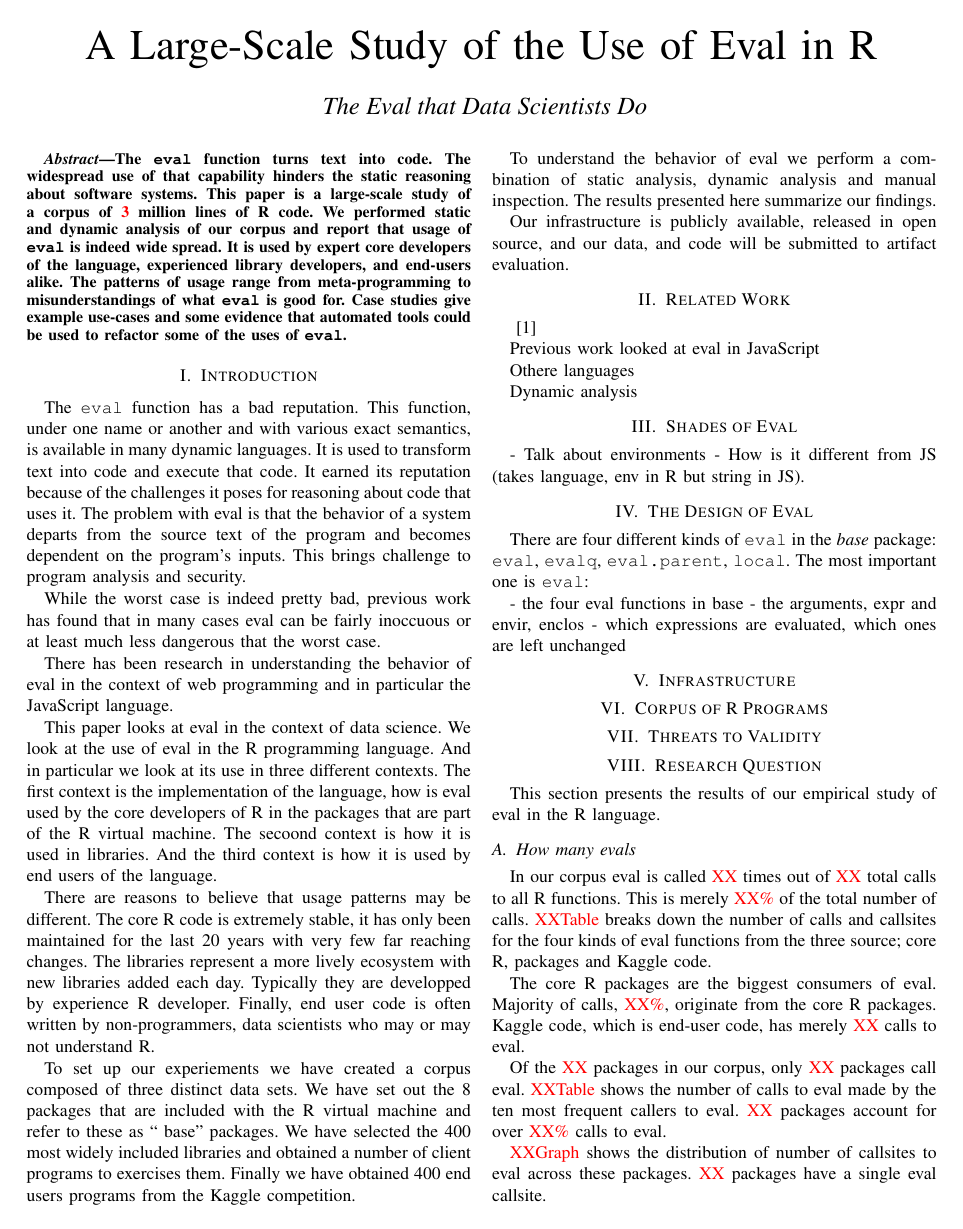
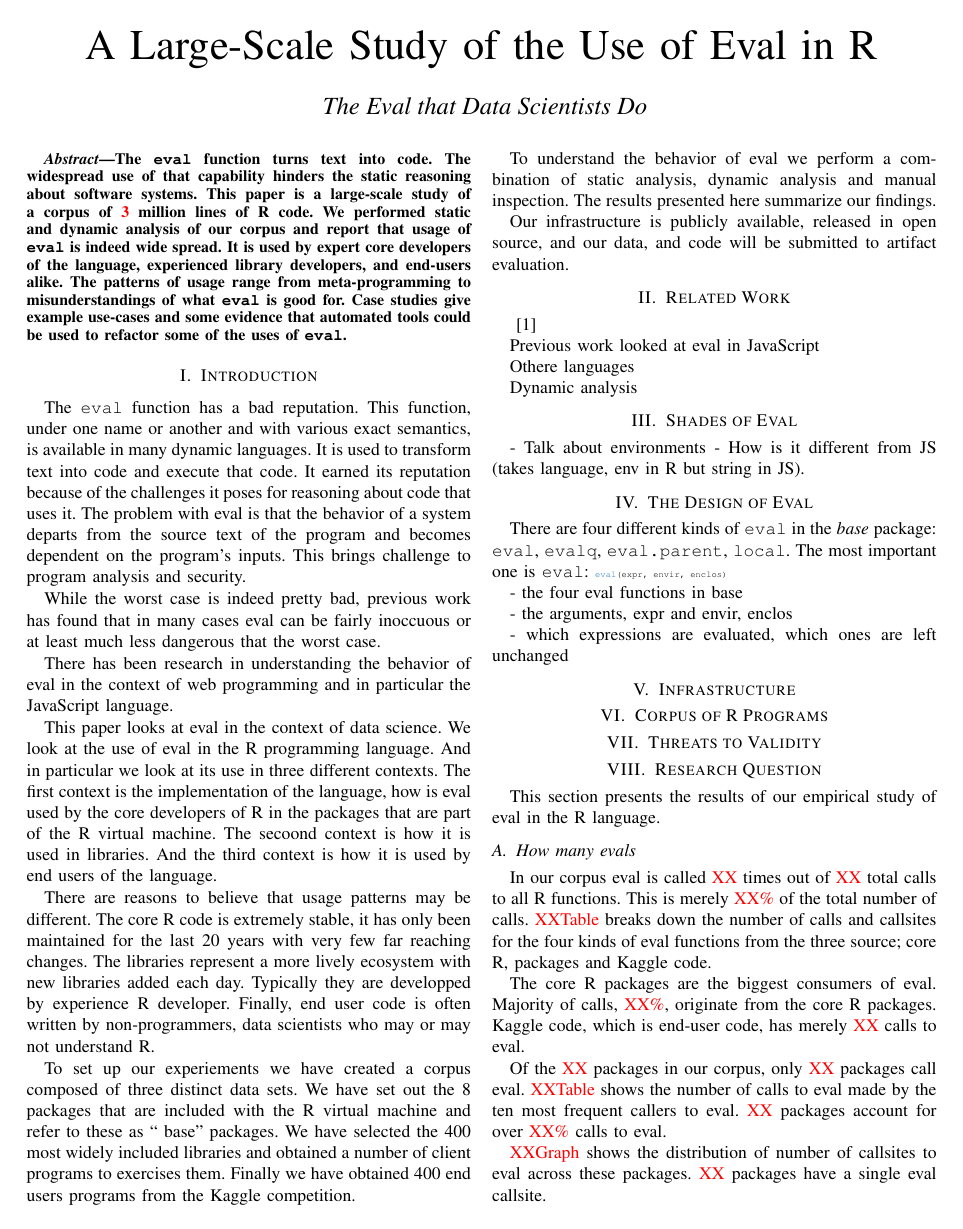
Before and after one commit to aviralg/revalstudy, a LaTeX paper (inst/paper/main.tex): page 1 of 2. Compiled offline with pdfLaTeX; a missing font is replaced by an installed copy or a similar font; a LaTeX package or settings file that is missing is left out.

Commit message:
Syntax highlighting for R

```diff
--- a/inst/paper/main.tex
+++ b/inst/paper/main.tex
@@ -4,11 +4,37 @@
 \usepackage{algorithmic}
 \usepackage{graphicx}
 \usepackage{textcomp}
+\usepackage{listings}
 \newcommand{\missingNumber}{\textcolor{red}{XX}\xspace}
 \newcommand{\missingPercentage}{\textcolor{red}{XX\%}\xspace}
 \newcommand{\missingTable}{\textcolor{red}{XXTable}\xspace}
 \newcommand{\missingGraph}{\textcolor{red}{XXGraph}\xspace}
-\usepackage{xcolor,xspace}
+\usepackage[usenames,dvipsnames]{xcolor}
+\usepackage{xspace}
+
+
+\lstset{
+	language=R,                     % the language of the code
+	basicstyle=\tiny\ttfamily, % the size of the fonts that are used for the code
+	numbers=left,                   % where to put the line-numbers
+	numberstyle=\tiny\color{Blue},  % the style that is used for the line-numbers
+	stepnumber=1,                   % the step between two line-numbers. If it is 1, each line
+	% will be numbered
+	numbersep=5pt,                  % how far the line-numbers are from the code
+	backgroundcolor=\color{white},  % choose the background color. You must add \usepackage{color}
+	showspaces=false,               % show spaces adding particular underscores
+	showstringspaces=false,         % underline spaces within strings
+	showtabs=false,                 % show tabs within strings adding particular underscores
+	%frame=single,                   % adds a frame around the code
+	rulecolor=\color{black},        % if not set, the frame-color may be changed on line-breaks within not-black text (e.g. commens (green here))
+	tabsize=2,                      % sets default tabsize to 2 spaces
+	captionpos=b,                   % sets the caption-position to bottom
+	breaklines=true,                % sets automatic line breaking
+	breakatwhitespace=false,        % sets if automatic breaks should only happen at whitespace
+	keywordstyle=\color{RoyalBlue},      % keyword style
+	commentstyle=\color{YellowGreen},   % comment style
+	stringstyle=\color{ForestGreen}      % string literal style
+}
 \begin{document}
 
 \title{A Large-Scale Study of the Use of Eval in R}
@@ -100,12 +126,15 @@ Dynamic analysis
 \section{The Design of Eval}
 
 There are four different kinds of \c{eval} in the \emph{base} package:  \c{eval}, \c{evalq}, \c{eval.parent},  \c{local}.
-The most important one is \c{eval}:
-
+The most important one is \c{eval}: \lstinline|eval(expr, envir, enclos)|
 
 
 - the four eval functions in base
+
+
 - the arguments, expr and envir, enclos
+
+
 - which expressions are evaluated, which ones are left unchanged
 
 \section{Infrastructure}
```
